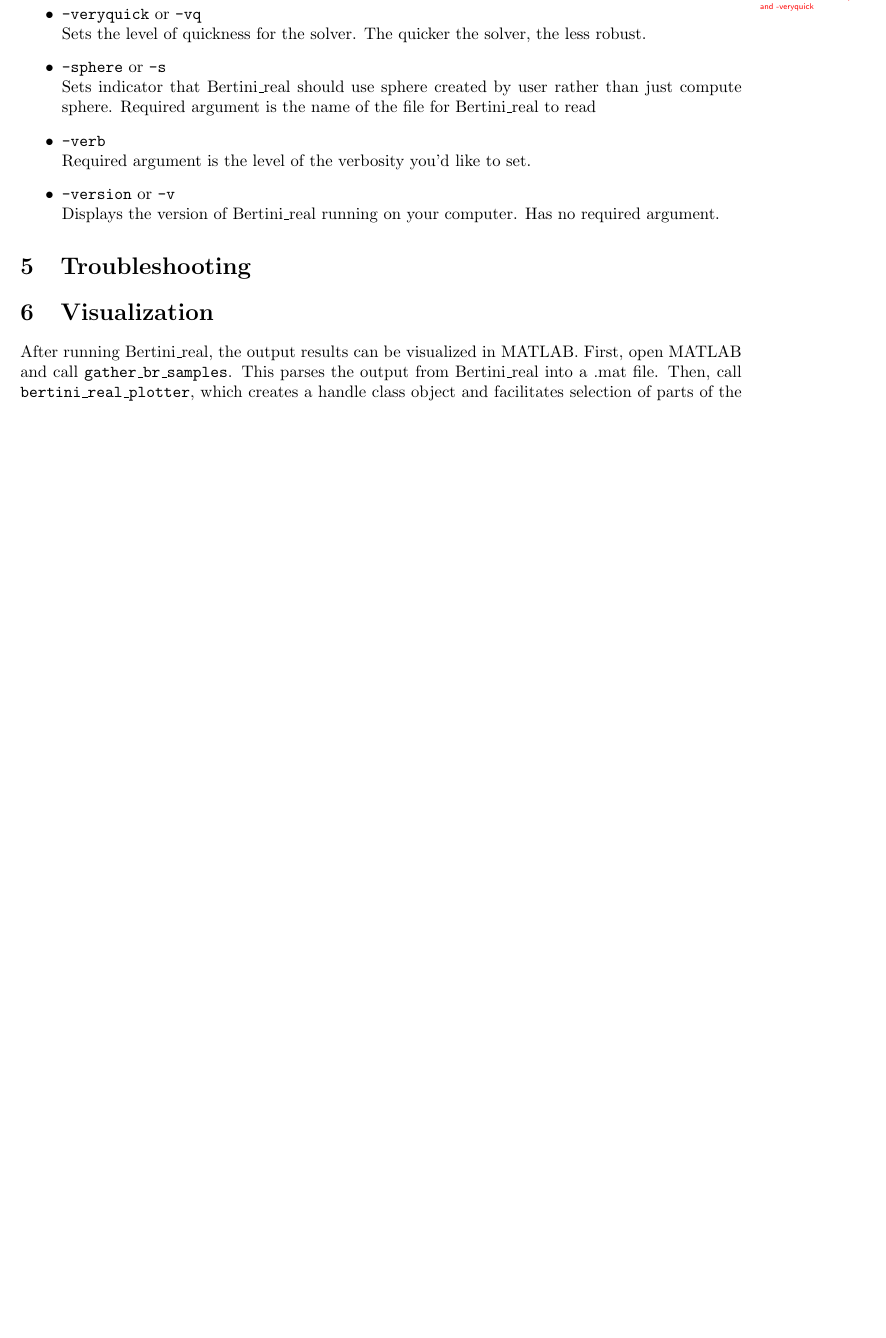
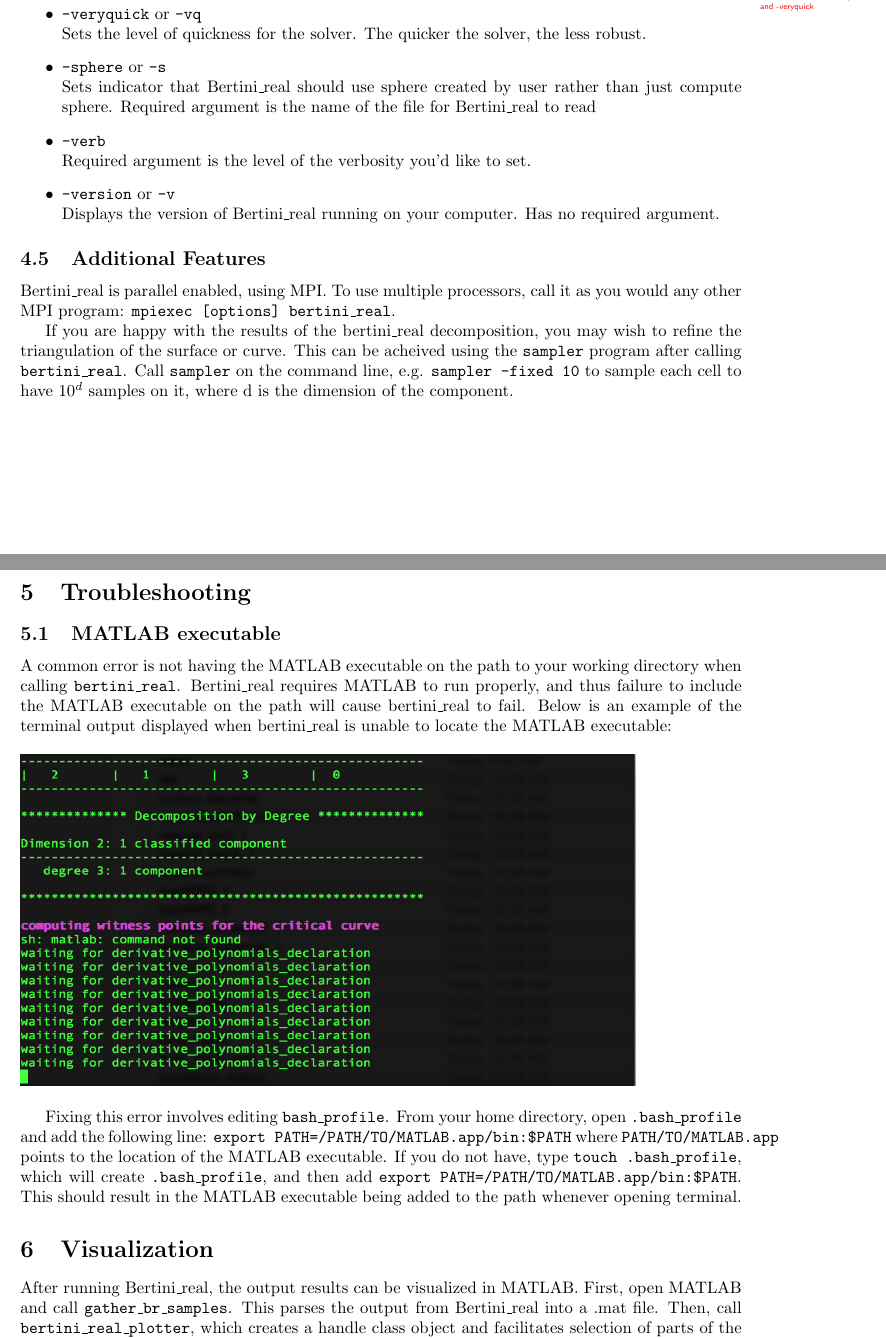
Before and after one commit to ofloveandhate/bertini_real, a LaTeX document (manual/bertini_real_manual.tex): part of page 8 of 11 before the commit and two parts of pages 8 and 9 of 11 after it, the two joined at a grey line, cut so that both start at the same text, the shorter picture padded with empty space. The pictures show the PDF file manual/bertini_real_manual.pdf that the author committed with the source.

Commit message:
Added instructions to add MATLAB executable to path, plus a few other minor additions/changes

```diff
--- a/manual/bertini_real_manual.tex
+++ b/manual/bertini_real_manual.tex
@@ -171,9 +172,20 @@ Below are the command line options for Bertini\_real. These are placed after the
 \item \texttt{-version} or \texttt{-v} \newline Displays the version of Bertini\_real running on your computer. Has no required argument.
 \end{itemize}
 
+\subsection{Additional Features}
 
+Bertini\_real is parallel enabled, using MPI. To use multiple processors, call it as you would any other MPI program: \texttt{mpiexec [options] bertini\_real}. \par
+If you are happy with the results of the bertini\_real decomposition, you may wish to refine the triangulation of the surface or curve. This can be acheived using the \texttt{sampler} program after calling \texttt{bertini\_real}. Call \texttt{sampler} on the command line, e.g. \texttt{sampler -fixed 10} to sample each cell to have $10^d$ samples on it, where d is the dimension of the component.
 
 \section{Troubleshooting}
+\subsection{MATLAB executable}
+A common error is not having the MATLAB executable on the path to your working directory when calling \texttt{bertini\_real}. Bertini\_real requires MATLAB to run properly, and thus failure to include the MATLAB executable on the path will cause bertini\_real to fail. Below is an example of the terminal output displayed when bertini\_real is unable to locate the MATLAB executable:
+
+\begin{figure}[!hb]
+\includegraphics[width = 13cm, height = 7cm]{MATLAB_Executable_Failure}
+\end{figure}
+
+Fixing this error involves editing \texttt{bash\_profile}. From your home directory, open \texttt{.bash\_profile} and add the following line: \texttt{export PATH=/PATH/TO/MATLAB.app/bin:\$PATH} where \texttt{PATH/TO/MATLAB.app} points to the location of the MATLAB executable. If you do not have, type \texttt{touch .bash\_profile}, which will create \texttt{.bash\_profile}, and then add \texttt{export PATH=/PATH/TO/MATLAB.app/bin:\$PATH}. This should result in the MATLAB executable being added to the path whenever opening terminal.
 
 \section{Visualization}
 After running Bertini\_real, the output results can be visualized in MATLAB. First, open MATLAB and call \texttt{gather\_br\_samples}. This parses the output from Bertini\_real into a .mat file. Then, call \texttt{bertini\_real\_plotter}, which creates a handle class object and facilitates selection of parts of the decomposition to view. There are many options, all of which are documents and displayed via \texttt{help bertini\_real\_plotter} in MATLAB. To run bertini\_real\_plotter with a specific option, type in MATLAB \texttt{bertini\_real\_plotter(`option', `option\_argument')}, where the option\_argument will vary depending on the option you decide to alter. The options are listed below.
```
Also changed, not shown: manual/MATLAB_Executable_Failure.png (added), manual/bertini_real_manual.pdf, manual/bertini_real_manual.tex (1 more changed lines).
